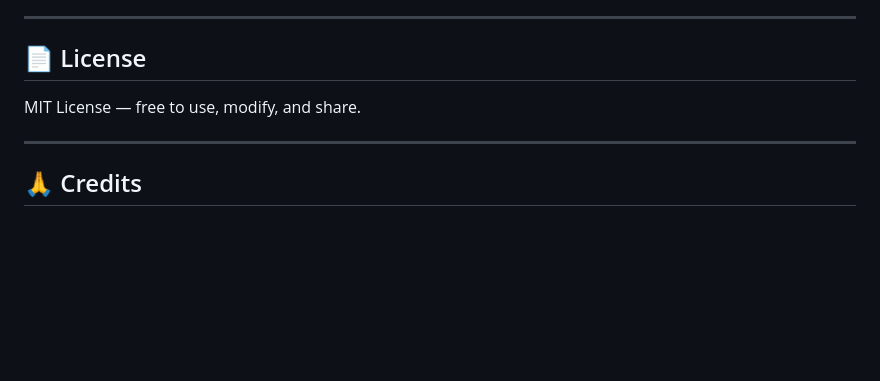
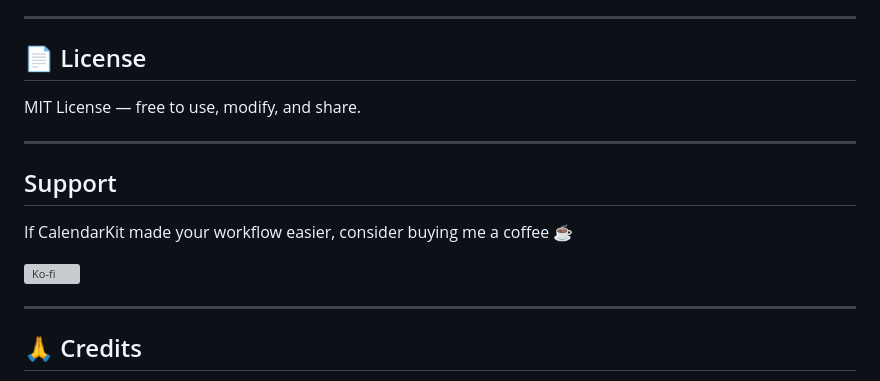
Before and after one commit to pSarveshKr/LocalVoiceTTS, a Markdown page: README.md, the part around the change. Drawn GitHub-style; blank space fills up the shorter version; grey boxes are pictures that could not be loaded.

```diff
--- a/README.md
+++ b/README.md
@@ -235,6 +235,14 @@ MIT License — free to use, modify, and share.
 
 ---
 
+## Support
+
+If CalendarKit made your workflow easier, consider buying me a coffee ☕
+
+[![Ko-fi](https://ko-fi.com/img/githubbutton_sm.svg)](https://ko-fi.com/psarveshkr)
+
+---
+
 ## 🙏 Credits
 
 - [Coqui TTS](https://github.com/coqui-ai/TTS) — AI voice model
```
